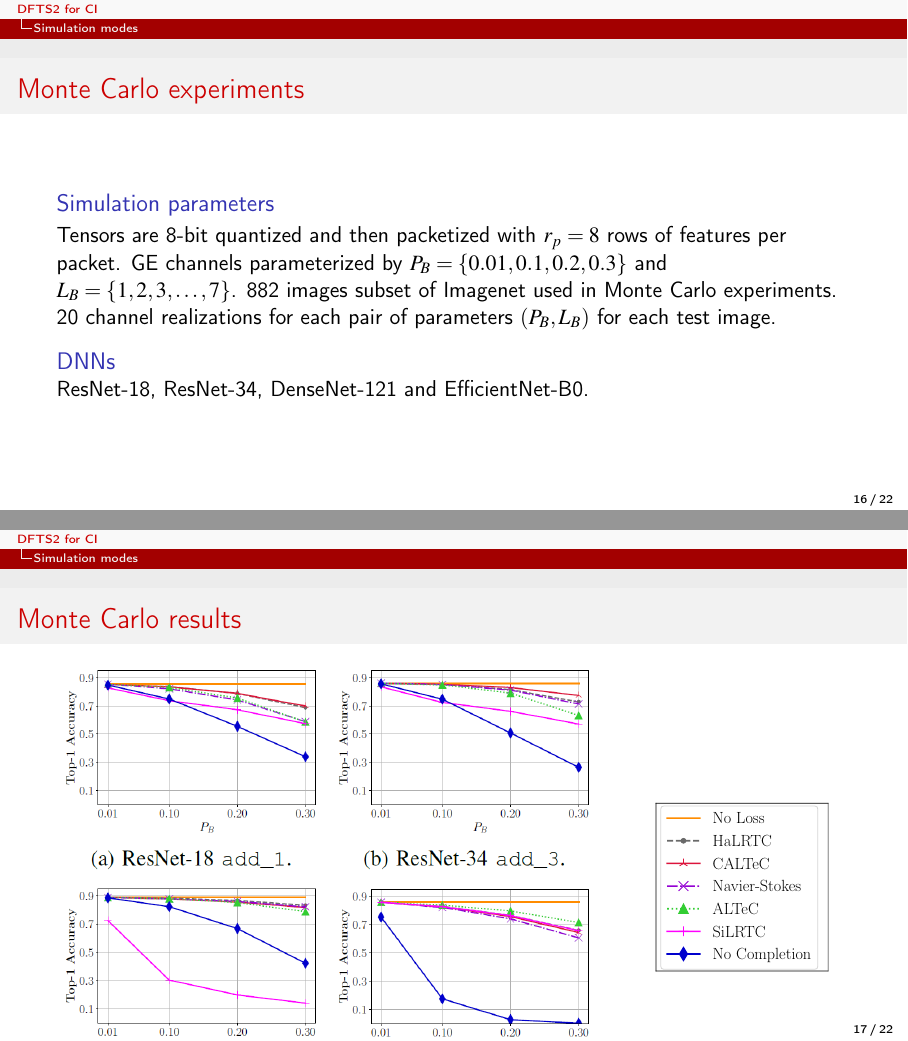
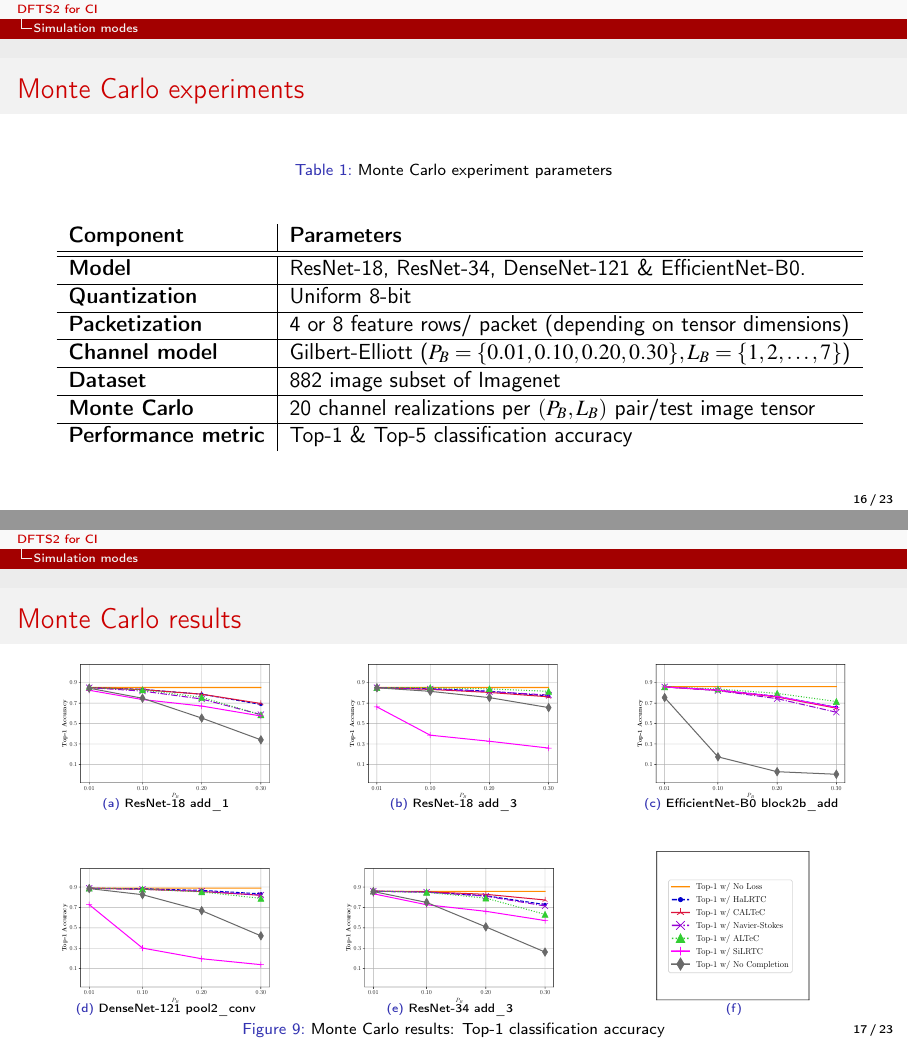
Before and after one commit to AshivDhondea/VCIP2021-DFTS2-Presentation, LaTeX slides (main.tex): pages 16 and 17 of 22 before the commit and pages 16 and 17 of 23 after it, joined at a grey line. Compiled offline with pdfLaTeX.

Commit message:
Updates from Overleaf

```diff
--- a/main.tex
+++ b/main.tex
@@ -22,15 +22,12 @@
 \usepackage{subcaption}
 \usepackage{amsmath,amsthm,amssymb}
 \usepackage{float}
+\usepackage{multirow}
 % ------------------ My own stuff
 \usepackage[utf8]{inputenc}
 \usepackage[T1]{fontenc}
 
 \usepackage{amsmath,amsthm,amssymb}
-\DeclareMathOperator*{\argmax}{\arg\!\max}
-\DeclareMathOperator*{\argmin}{\arg\!\min}
-\DeclareMathOperator{\E}{\mathbb{E}}
-\DeclareMathOperator{\R}{\mathbb{R}}
 
 \beamertemplatenavigationsymbolsempty
 
@@ -60,12 +57,11 @@
 \institute[SFU-Multimedia Lab]
 {
 \small
-Multimedia Lab\\School of Engineering Science\\Simon Fraser University \\ % Your institution for the title page
+Multimedia Lab\\School of Engineering Science\\Simon Fraser University. Burnaby, BC. Canada \\ % Your institution for the title page
 \smallskip
 \centering
-\includegraphics[scale=0.25]{SFUhorizontallogorgb.pdf}
+\includegraphics[scale=0.23]{SFUhorizontallogorgb.pdf}
 }
-
 \date{\today} % Date, can be changed to a custom date
 
 \begin{document}
@@ -226,24 +233,76 @@ DFTS2 offers two simulation modes:
 
 \begin{frame}
 \frametitle{Monte Carlo experiments}
-	\begin{block}{Simulation parameters}
-		Tensors are 8-bit quantized and then packetized with $r_p =8$ rows of features per packet. GE channels parameterized by $P_B = \{0.01,0.1,0.2,0.3\}$ and $L_B = \{1,2,3,\dots,7\}$. 882 images subset of Imagenet used in Monte Carlo experiments. 20 channel realizations for each pair of parameters $(P_B,L_B)$ for each test image.
-	\end{block}
-\begin{block}{DNNs}
-	ResNet-18, ResNet-34, DenseNet-121 and EfficientNet-B0.
-\end{block}
+    \begin{table}[t]   \caption{Monte Carlo experiment parameters}
+  %\vspace{4pt}
+  \label{tab:description:mc}
+  \centering
+ \begin{tabular}{ l | l }
+ %\hline
+   \textbf{Component} & \textbf{Parameters} \\
+      \hline
+      \hline
+      \textbf{Model} & ResNet-18, ResNet-34, DenseNet-121 \& EfficientNet-B0. \\
+      \hline
+      \textbf{Quantization} & Uniform 8-bit \\
+      \hline
+      \textbf{Packetization} & 4 or 8 feature rows/ packet (depending on tensor dimensions) \\
+      \hline
+      \textbf{Channel model} & Gilbert-Elliott ($P_B = \{0.01,0.10,0.20,0.30\},L_B=\{1,2,\dotsc,7\}$)\\
+      \hline
+      \textbf{Dataset} & 882 image subset of Imagenet \\
+      \hline
+      \textbf{Monte Carlo} & 20 channel realizations per $(P_B,L_B)$ pair/test image tensor \\
+      \hline
+      \textbf{Performance metric} & Top-1 \& Top-5 classification accuracy
+    \end{tabular}
+\end{table}
+
 \end{frame}
+
 
 \begin{frame}
 	\frametitle{Monte Carlo results}
-		\begin{figure}
-		\begin{minipage}{0.68\textwidth}
-			\includegraphics[width=\linewidth]{mcresults.png}
-		\end{minipage}\hfill
-		\begin{minipage}{0.28\textwidth}
-			\includegraphics[width=\linewidth]{default_lp_accumulated_vcip_legend.pdf}
-		\end{minipage}
-		\caption{Top-1 cloud sub-model classification accuracy averaged over Monte Carlo simulations under a range of GE burst lengths.}
+
+	\begin{figure}[H]
+		\centering
+		\begin{subfigure}{.275\linewidth}
+			\centering
+			\includegraphics[width = \linewidth]{lp_vcip_rpp_8_top1_resnet18_add_1.pdf}
+			\vspace*{-8mm} \caption{ResNet-18 add\_1}
+		\end{subfigure}%
+		\hfill
+		\begin{subfigure}{.275\textwidth}
+			\centering
+			\includegraphics[width = \textwidth]{lp_vcip_rpp_4_top1_resnet18_add_3.pdf}
+			\vspace*{-8mm} \caption{ResNet-18 add\_3}
+		\end{subfigure}%
+		\hfill
+		\begin{subfigure}{.275\textwidth}
+			\centering
+			\includegraphics[width=\textwidth]{lp_vcip_rpp_8_top1_efficientnetb0.pdf}
+			\vspace*{-8mm} \caption{EfficientNet-B0 block2b\_add}
+		\end{subfigure}
+
+		\begin{subfigure}{.275\textwidth}
+			\centering
+			\includegraphics[width = \textwidth]{lp_vcip_rpp_8_top1_densenet121_pool2_conv.pdf}
+			\vspace*{-8mm}\caption{DenseNet-121 pool2\_conv}
+		\end{subfigure}%
+		\hfill
+		\begin{subfigure}{.275\textwidth}
+			\centering
+			\includegraphics[width=\textwidth]{lp_vcip_rpp_8_top1_resnet34_add_3.pdf}
+			\vspace*{-8mm}\caption{ResNet-34 add\_3}
+		\end{subfigure}%
+		\hfill
+		\begin{subfigure}{.275\textwidth}
+			\centering
+			\includegraphics[width=0.9\textwidth]{default_vcip_legend.pdf}
+			\vspace*{-6mm}\caption{}
+		\end{subfigure}
+		\vspace*{-4mm}\caption{Monte Carlo results: Top-1 classification accuracy}
+		\label{fig:mc}
 	\end{figure}
 \end{frame}
 
```
Also changed, not shown: vcipcaltecrefs.bib (+20 -0 lines), default_vcip_legend.pdf (added), externalpkt.pdf (added), lp_vcip_rpp_4_top1_resnet18_add_3.pdf (added), lp_vcip_rpp_8_top1_densenet121_pool2_conv.pdf (added), lp_vcip_rpp_8_top1_efficientnetb0.pdf (added), lp_vcip_rpp_8_top1_resnet18_add_1.pdf (added), lp_vcip_rpp_8_top1_resnet34_add_3.pdf (added), quant_densenet121_pool2_conv.pdf (added), system_overviewt_v4.pdf (added), main.tex (115 more changed lines). Lines whose indentation alone changed are shown as unchanged.
